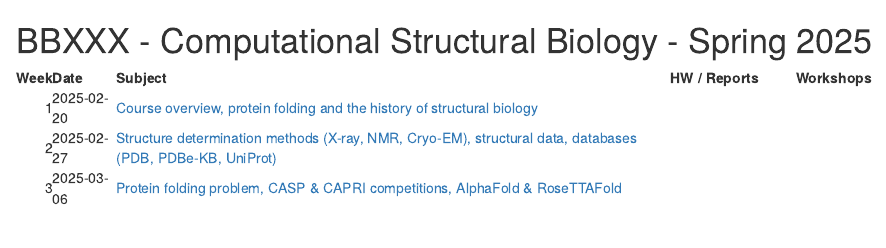
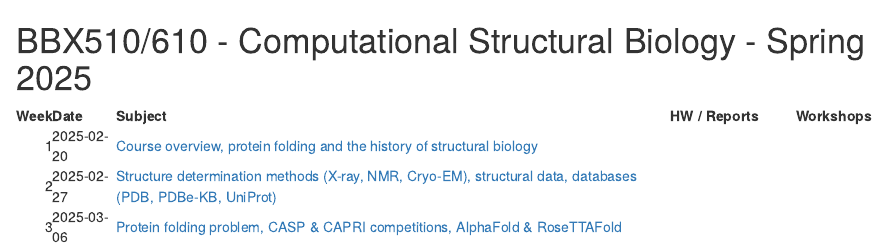
Before and after one commit to incisrdg/BB510-610_fall_2025, an R Markdown document (README.Rmd): the page in a window 1100 px wide, from its top. Rendered offline with R 4.5, knitr and Pandoc, with nearby package versions.

Commit message:
Update README.Rmd

```diff
--- a/README.Rmd
+++ b/README.Rmd
@@ -1,4 +1,4 @@
-BBXXX - Computational Structural Biology - Spring 2025
+BBX510/610 - Computational Structural Biology - Spring 2025
 ================
 
 <table>
```
